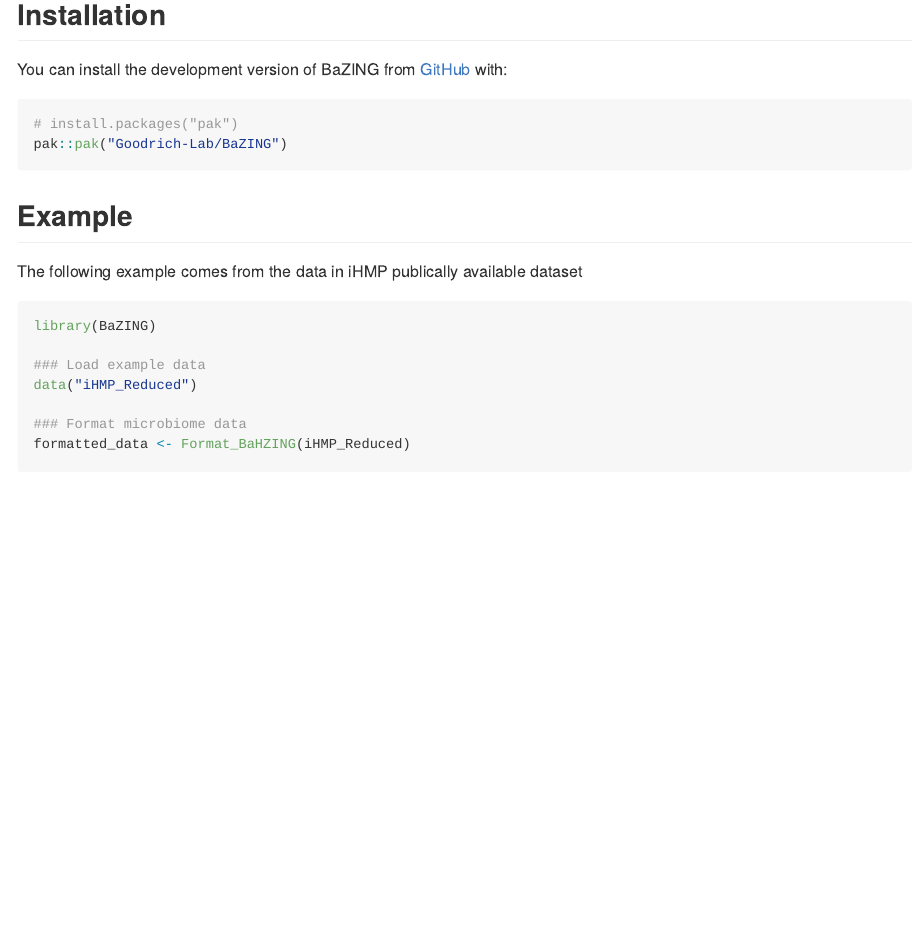
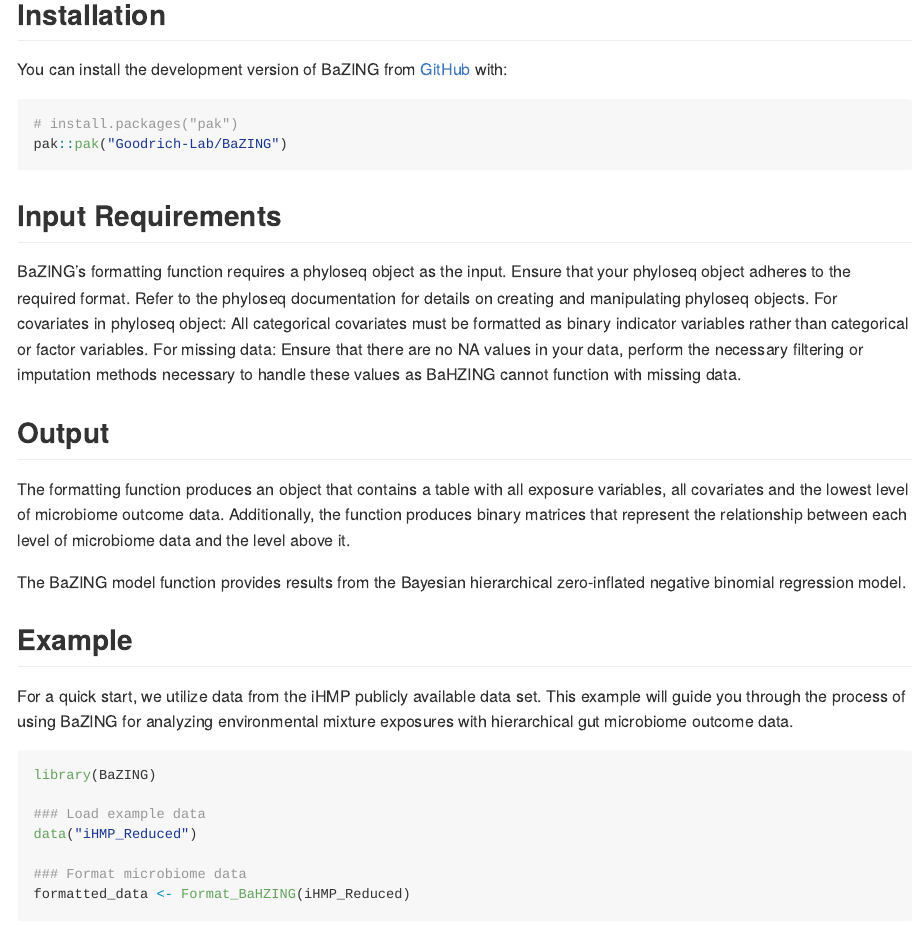
Before and after one commit to Goodrich-Lab/BaHZING, an R Markdown document (README.Rmd): the page in a window 1100 px wide, from 520 px down. Rendered offline with R 4.5, knitr and Pandoc, with nearby package versions; some code elsewhere in the file could not run offline; badge pictures from the web are left out.

Commit message:
update description

````diff
--- a/README.Rmd
+++ b/README.Rmd
@@ -42,10 +42,18 @@
 pak::pak("Goodrich-Lab/BaZING")
 ```
 
+## Input Requirements
+BaZING's formatting function requires a phyloseq object as the input. Ensure that your phyloseq object adheres to the required format. Refer to the phyloseq documentation for details on creating and manipulating phyloseq objects.
+For covariates in phyloseq object: All categorical covariates must be formatted as binary indicator variables rather than categorical or factor variables.
+For missing data: Ensure that there are no NA values in your data, perform the necessary filtering or imputation methods necessary to handle these values as BaHZING cannot function with missing data.
+
+## Output
+The formatting function produces an object that contains a table with all exposure variables, all covariates and the lowest level of microbiome outcome data. Additionally, the function produces binary matrices that represent the relationship between each level of microbiome data and the level above it.
+
+The BaZING model function provides results from the Bayesian hierarchical zero-inflated negative binomial regression model.
 
 ## Example
-
-The following example comes from the data in iHMP publically available dataset
+For a quick start, we utilize data from the iHMP publicly available data set. This example will guide you through the process of using BaZING for analyzing environmental mixture exposures with hierarchical gut microbiome outcome data.
 
 
 ```{r example}
````
Also changed, not shown: README.Rmd (2 more changed lines).
